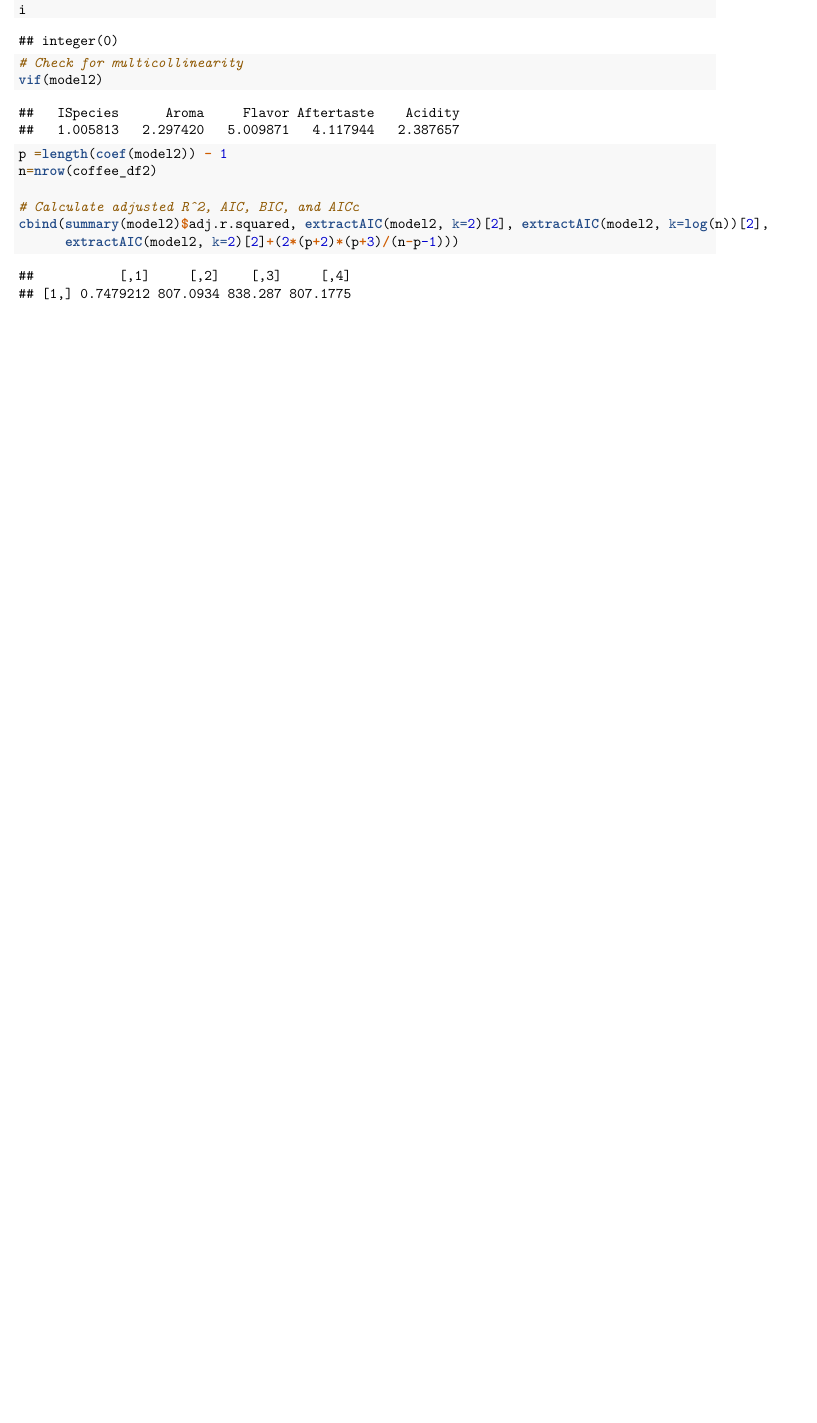
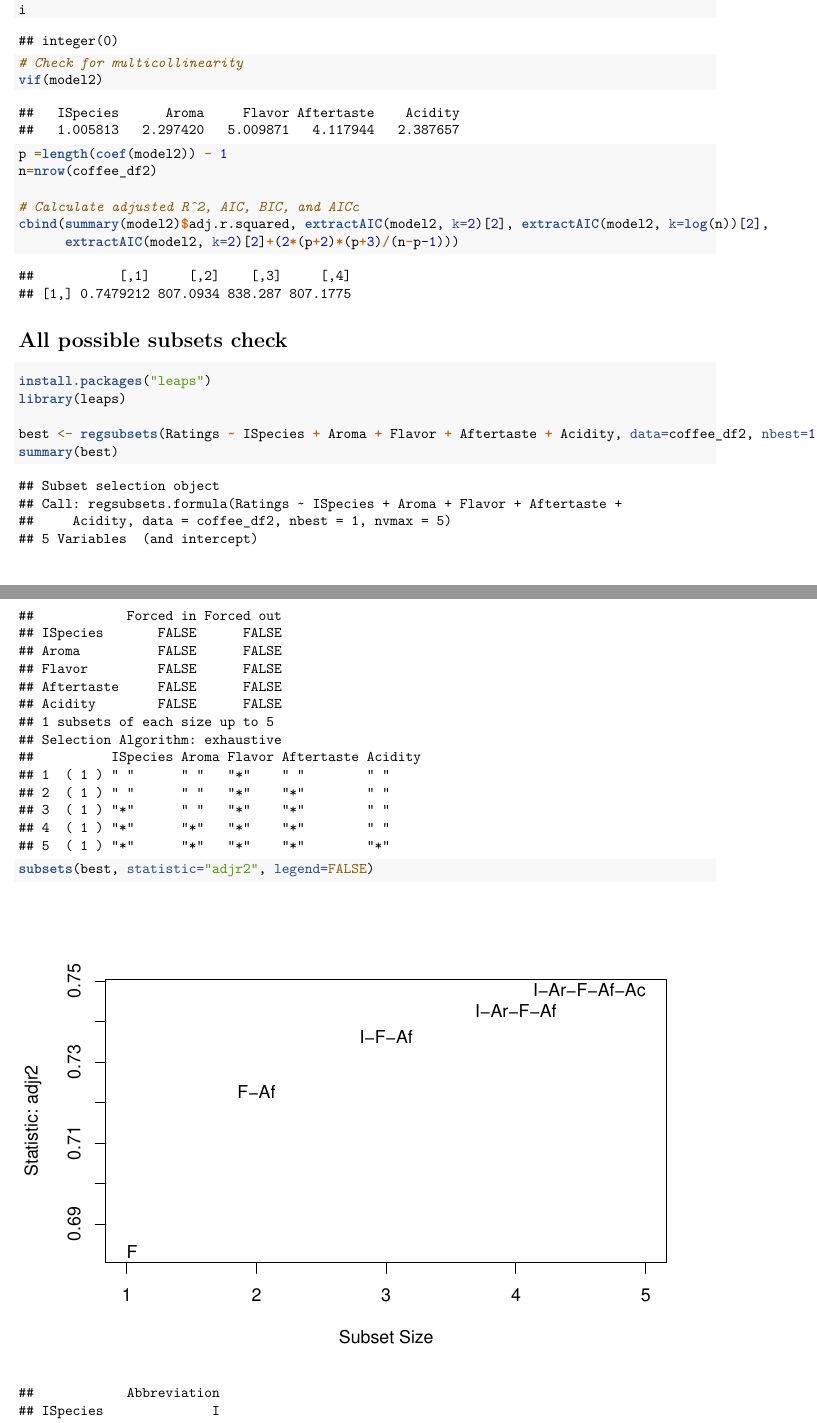
Before and after one commit to Bilin22/STA302, an R Markdown document (partIII.Rmd): part of page 20 of 20 before the commit and two parts of pages 20 and 21 of 21 after it, the two joined at a grey line, cut so that both start at the same text, the shorter picture padded with empty space. Rendered offline with R 4.5, knitr and Pandoc, then LaTeX, with nearby package versions.

Commit message:
Update partIII.Rmd
Added all possible subsets

````diff
--- a/partIII.Rmd
+++ b/partIII.Rmd
@@ -463,3 +463,13 @@ cbind(summary(model2)$adj.r.squared, extractAIC(model2, k=2)[2], extractAIC(mode
       extractAIC(model2, k=2)[2]+(2*(p+2)*(p+3)/(n-p-1)))
 
 ```
+
+# All possible subsets check
+```{r}
+install.packages("leaps")
+library(leaps)
+
+best <- regsubsets(Ratings ~ ISpecies + Aroma + Flavor + Aftertaste + Acidity, data=coffee_df2, nbest=1, nvmax=5)
+summary(best)
+
+subsets(best, statistic="adjr2", legend=FALSE)
````
Also changed, not shown: partIII.Rmd (2 more changed lines).
